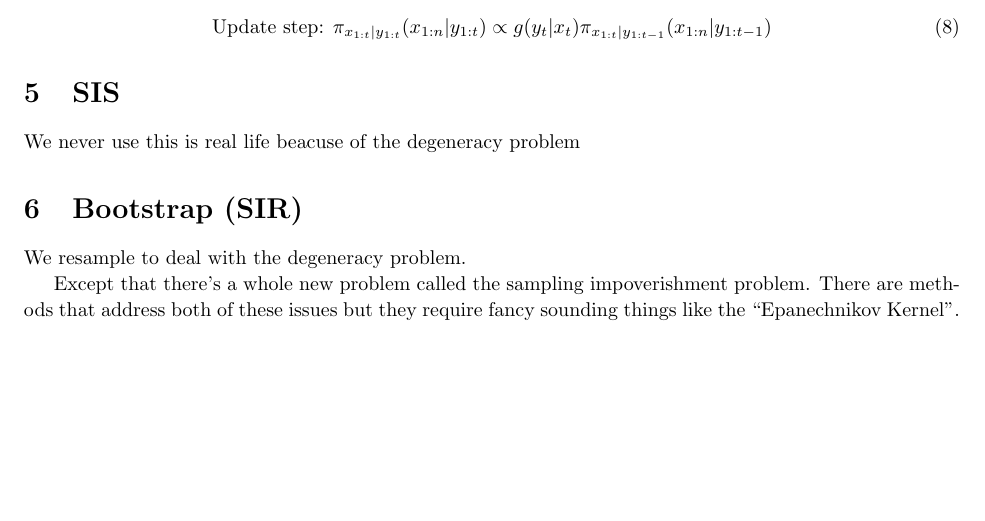
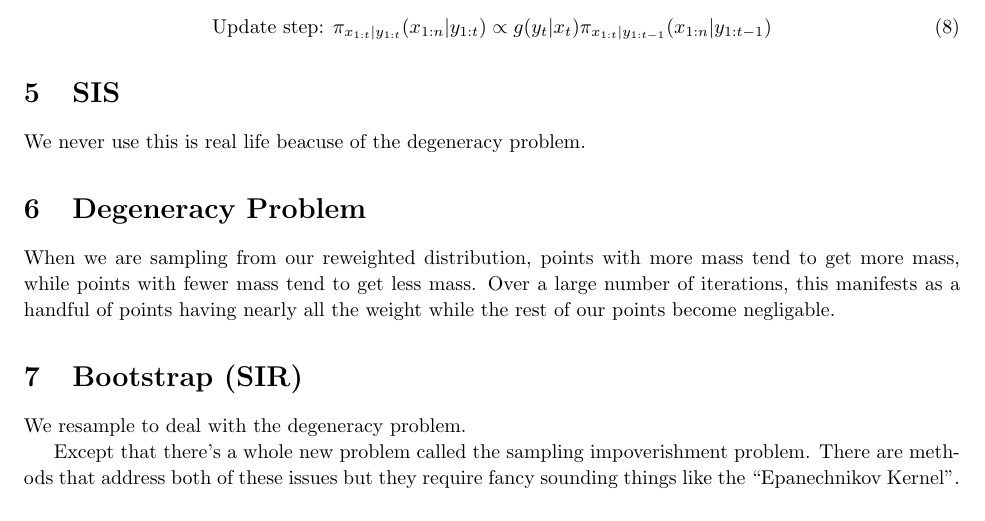
Before and after one commit to apanana/ParticleFilters, a LaTeX document (Handout/Handout.tex): part of page 2 of 2, cut so that both start at the same text. Compiled offline with pdfLaTeX.

Commit message:
another update

```diff
--- a/Handout/Handout.tex
+++ b/Handout/Handout.tex
@@ -102,7 +102,12 @@ So what if our distribution isn't nice? To find the our desired distribution we
 
 % --------------------- SIS ---------------------
 \section{SIS}
-We never use this is real life beacuse of the degeneracy problem
+We never use this is real life beacuse of the degeneracy problem.
+
+% --------------------- Degeneracy Problem ---------------------
+\section{Degeneracy Problem}
+When we are sampling from our reweighted distribution, points with more mass tend to get more mass, while points with fewer mass tend to get less mass. Over a large number of iterations, this manifests as a handful of points having nearly all the weight while the rest of our points become negligable.
+
 
 % --------------------- Bootstrap/SIR ---------------------
 \section{Bootstrap (SIR)}
```
Also changed, not shown: Handout/Handout.pdf, 4 other files.
